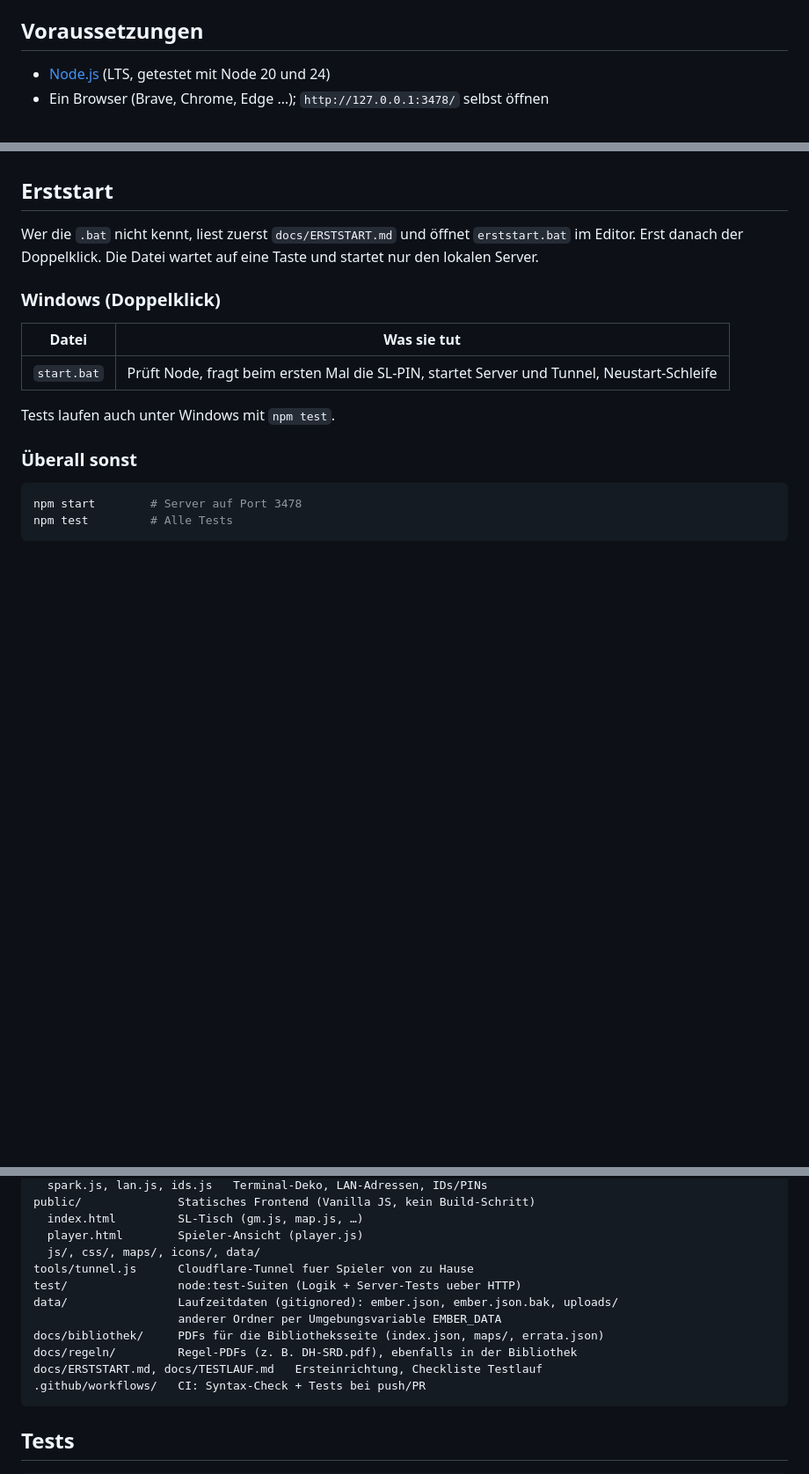
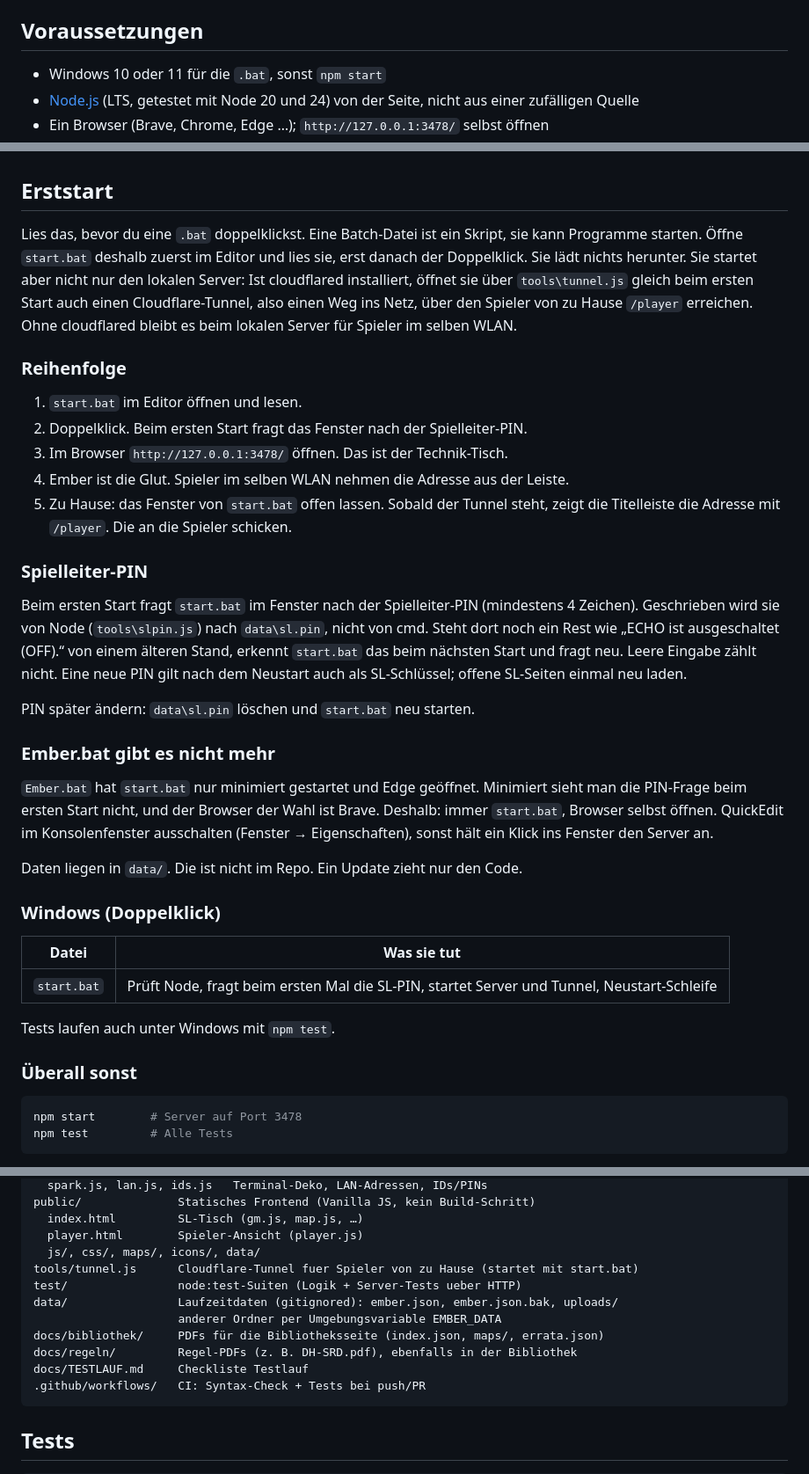
Before and after one commit to DYE95/DYE.TV, a Markdown page: README.md, 3 parts joined by grey strips. Shown at 88% size. Drawn GitHub-style; blank space fills up the shorter version.

````diff
--- a/README.md
+++ b/README.md
@@ -7,5 +7,6 @@ ist der Server, die Daten liegen in `data/ember.json`.
 
 ## Voraussetzungen
 
-- [Node.js](https://nodejs.org) (LTS, getestet mit Node 20 und 24)
+- Windows 10 oder 11 für die `.bat`, sonst `npm start`
+- [Node.js](https://nodejs.org) (LTS, getestet mit Node 20 und 24) von der Seite, nicht aus einer zufälligen Quelle
 - Ein Browser (Brave, Chrome, Edge …); `http://127.0.0.1:3478/` selbst öffnen
@@ -13,7 +15,27 @@ ist der Server, die Daten liegen in `data/ember.json`.
 
 ## Erststart
 
-Wer die `.bat` nicht kennt, liest zuerst `docs/ERSTSTART.md` und öffnet `erststart.bat` im Editor. Erst danach der Doppelklick. Die Datei wartet auf eine Taste und startet nur den lokalen Server.
+Lies das, bevor du eine `.bat` doppelklickst. Eine Batch-Datei ist ein Skript, sie kann Programme starten. Öffne `start.bat` deshalb zuerst im Editor und lies sie, erst danach der Doppelklick. Sie lädt nichts herunter. Sie startet aber nicht nur den lokalen Server: Ist cloudflared installiert, öffnet sie über `tools\tunnel.js` gleich beim ersten Start auch einen Cloudflare-Tunnel, also einen Weg ins Netz, über den Spieler von zu Hause `/player` erreichen. Ohne cloudflared bleibt es beim lokalen Server für Spieler im selben WLAN.
+
+### Reihenfolge
+
+1. `start.bat` im Editor öffnen und lesen.
+2. Doppelklick. Beim ersten Start fragt das Fenster nach der Spielleiter-PIN.
+3. Im Browser `http://127.0.0.1:3478/` öffnen. Das ist der Technik-Tisch.
+4. Ember ist die Glut. Spieler im selben WLAN nehmen die Adresse aus der Leiste.
+5. Zu Hause: das Fenster von `start.bat` offen lassen. Sobald der Tunnel steht, zeigt die Titelleiste die Adresse mit `/player`. Die an die Spieler schicken.
+
+### Spielleiter-PIN
+
+Beim ersten Start fragt `start.bat` im Fenster nach der Spielleiter-PIN (mindestens 4 Zeichen). Geschrieben wird sie von Node (`tools\slpin.js`) nach `data\sl.pin`, nicht von cmd. Steht dort noch ein Rest wie „ECHO ist ausgeschaltet (OFF).“ von einem älteren Stand, erkennt `start.bat` das beim nächsten Start und fragt neu. Leere Eingabe zählt nicht. Eine neue PIN gilt nach dem Neustart auch als SL-Schlüssel; offene SL-Seiten einmal neu laden.
+
+PIN später ändern: `data\sl.pin` löschen und `start.bat` neu starten.
+
+### Ember.bat gibt es nicht mehr
+
+`Ember.bat` hat `start.bat` nur minimiert gestartet und Edge geöffnet. Minimiert sieht man die PIN-Frage beim ersten Start nicht, und der Browser der Wahl ist Brave. Deshalb: immer `start.bat`, Browser selbst öffnen. QuickEdit im Konsolenfenster ausschalten (Fenster → Eigenschaften), sonst hält ein Klick ins Fenster den Server an.
+
+Daten liegen in `data/`. Die ist nicht im Repo. Ein Update zieht nur den Code.
 
 
 ### Windows (Doppelklick)
@@ -112,13 +134,13 @@ public/              Statisches Frontend (Vanilla JS, kein Build-Schritt)
   index.html         SL-Tisch (gm.js, map.js, …)
   player.html        Spieler-Ansicht (player.js)
   js/, css/, maps/, icons/, data/
-tools/tunnel.js      Cloudflare-Tunnel fuer Spieler von zu Hause
+tools/tunnel.js      Cloudflare-Tunnel fuer Spieler von zu Hause (startet mit start.bat)
 test/                node:test-Suiten (Logik + Server-Tests ueber HTTP)
 data/                Laufzeitdaten (gitignored): ember.json, ember.json.bak, uploads/
                      anderer Ordner per Umgebungsvariable EMBER_DATA
 docs/bibliothek/     PDFs für die Bibliotheksseite (index.json, maps/, errata.json)
 docs/regeln/         Regel-PDFs (z. B. DH-SRD.pdf), ebenfalls in der Bibliothek
-docs/ERSTSTART.md, docs/TESTLAUF.md   Ersteinrichtung, Checkliste Testlauf
+docs/TESTLAUF.md     Checkliste Testlauf
 .github/workflows/   CI: Syntax-Check + Tests bei push/PR
 ```
 
````
Also changed, not shown: other parts of README.md (+2 -1 lines), docs/ERSTSTART.md (deleted, +0 -32 lines).
